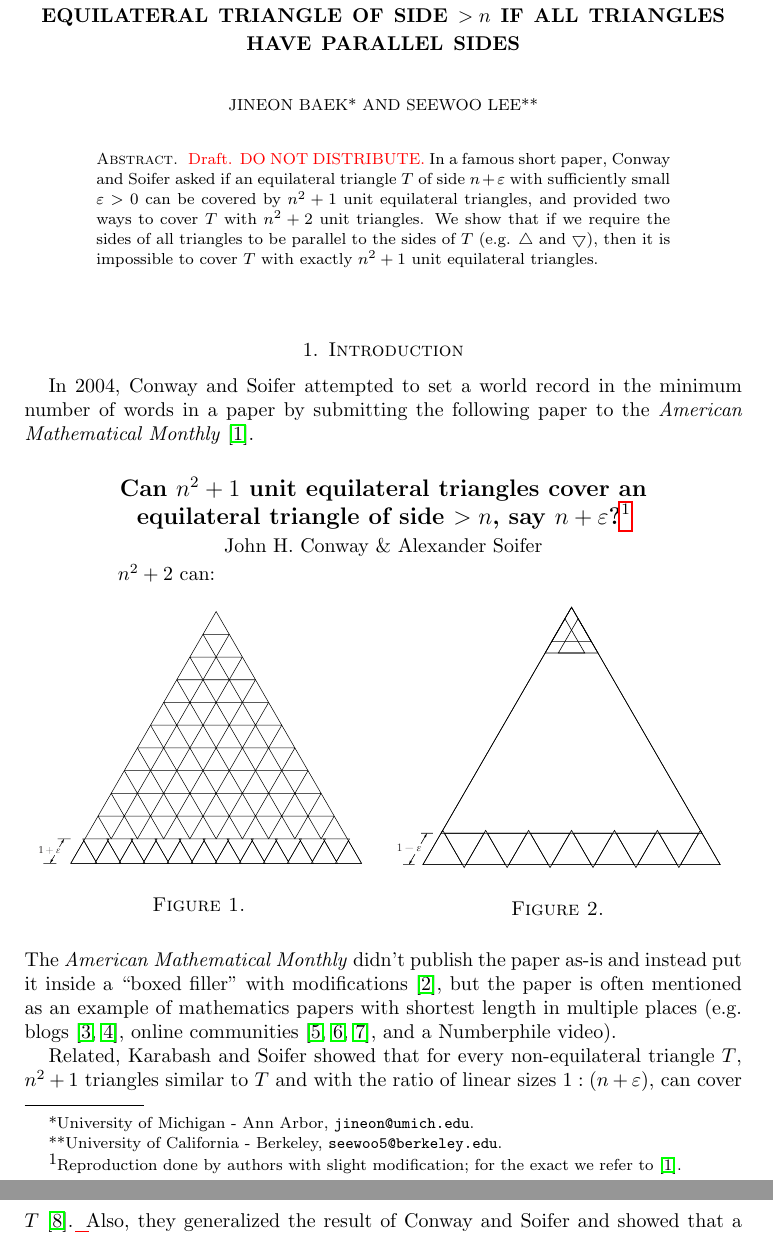
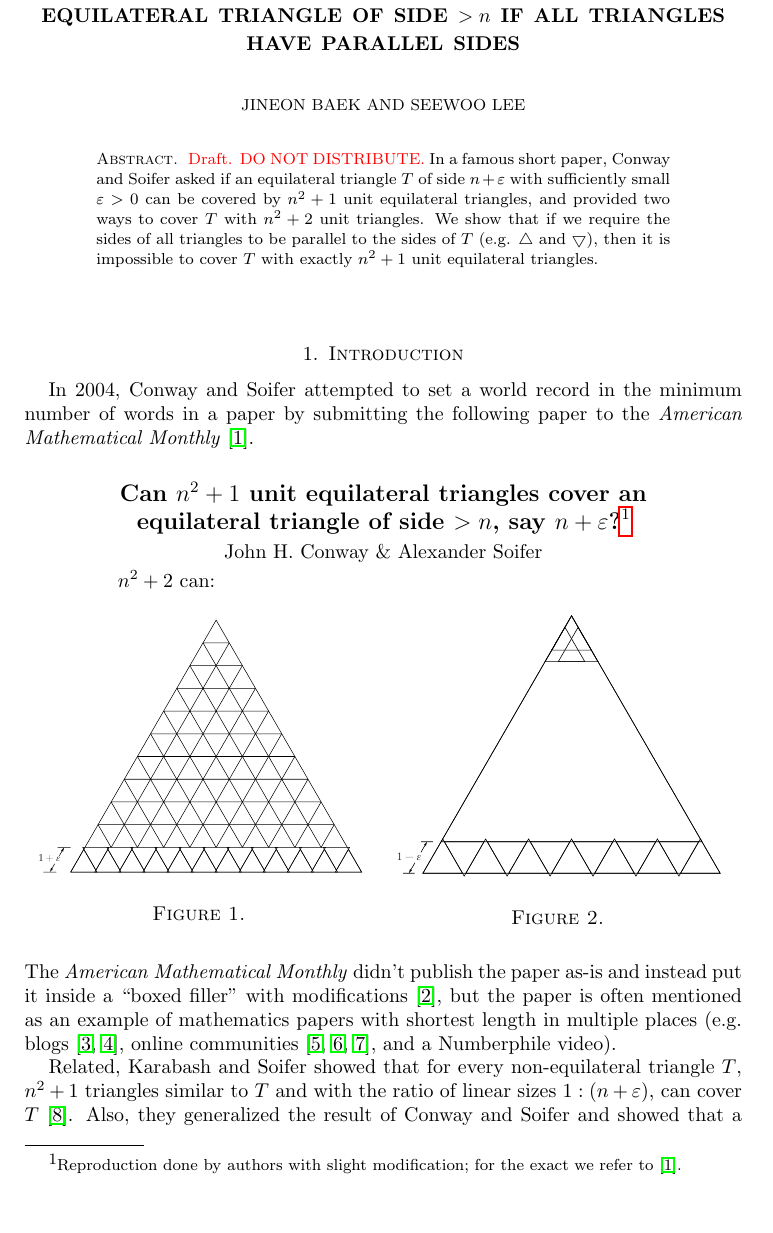
Before and after one commit to jcpaik/conway-soifer-triangle, a LaTeX paper (main.tex): two parts of pages 1 and 2 of 4 before the commit and part of page 1 of 4 after it, the two joined at a grey line, cut so that both start at the same text, the shorter picture padded with empty space. Compiled offline with pdfLaTeX.

Commit message:
fixes: short title and author info

```diff
--- a/main.tex
+++ b/main.tex
@@ -26,12 +26,14 @@
 
 \begin{document}
 
-\title{\(n^2 + 1\) unit equilateral triangles cannot cover an equilateral triangle of side \(> n\) if all triangles have parallel sides}
+\title[\(n^2 + 1\) unit upright triangles cannot cover an triangle of side \(> n\)]{\(n^2 + 1\) unit equilateral triangles cannot cover an equilateral triangle of side \(> n\) if all triangles have parallel sides}
 
-\author{Jineon Baek*}
-\thanks{*University of Michigan - Ann Arbor, \texttt{jineon@umich.edu}}
-\author{Seewoo Lee**}
-\thanks{**University of California - Berkeley, \texttt{seewoo5@berkeley.edu}}
+\author{Jineon Baek}
+\address{University of Michigan - Ann Arbor}
+\email{jineon@umich.edu}
+\author{Seewoo Lee}
+\address{University of California - Berkeley}
+\email{seewoo5@berkeley.edu}
 
 \begin{abstract}
 \textcolor{red}{Draft. DO NOT DISTRIBUTE.}
```
Also changed, not shown: main.pdf.
